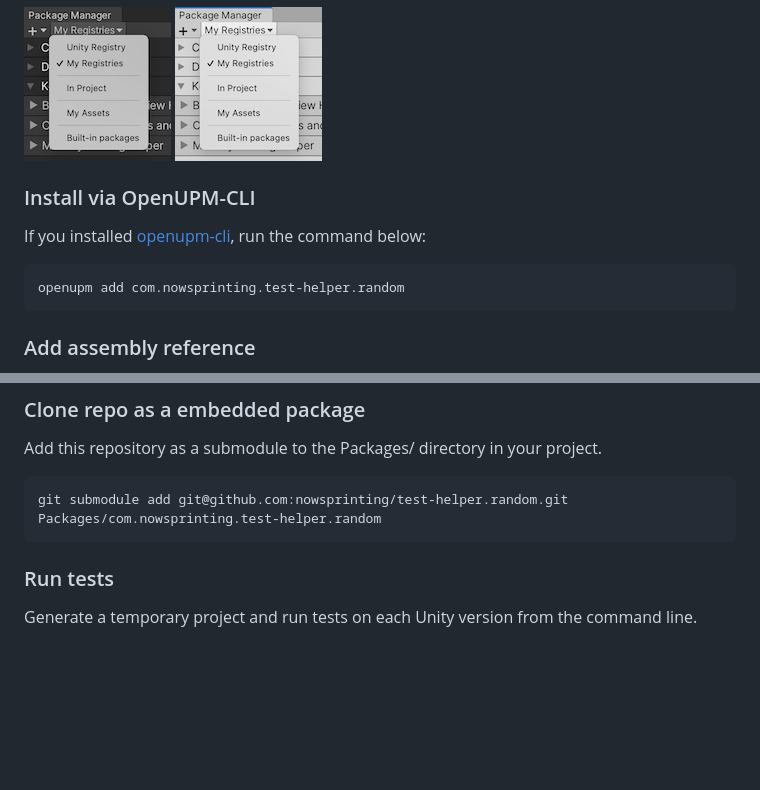
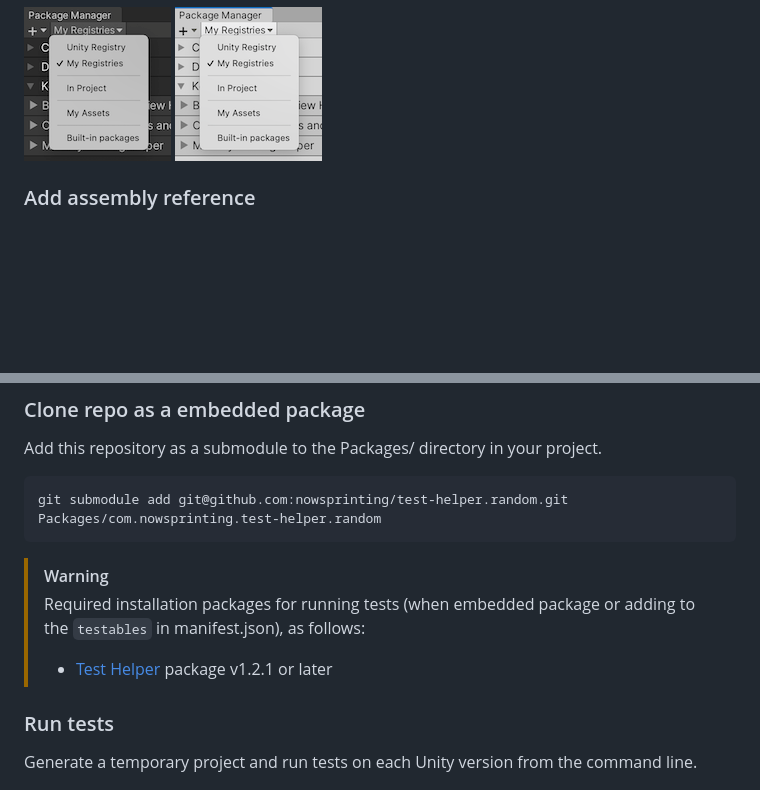
Before and after one commit to nowsprinting/test-helper.random, a Markdown page: README.md, 2 parts joined by grey strips. Drawn GitHub-style; blank space fills up the shorter version.

````diff
--- a/README.md
+++ b/README.md
@@ -101,15 +101,6 @@ You can choose from two typical installation methods.
 ![](Documentation~/PackageManager_Light.png#gh-light-mode-only)
 
 
-### Install via OpenUPM-CLI
-
-If you installed [openupm-cli](https://github.com/openupm/openupm-cli), run the command below:
-
-```bash
-openupm add com.nowsprinting.test-helper.random
-```
-
-
 ### Add assembly reference
 
 1. Open your product and test assembly definition file (.asmdef) in **Inspector** window
@@ -142,6 +133,10 @@ Add this repository as a submodule to the Packages/ directory in your project.
 git submodule add git@github.com:nowsprinting/test-helper.random.git Packages/com.nowsprinting.test-helper.random
 ```
 
+> [!WARNING]
+> Required installation packages for running tests (when embedded package or adding to the `testables` in manifest.json), as follows:
+> - [Test Helper](https://github.com/nowsprinting/test-helper) package v1.2.1 or later
+
 
 ### Run tests
 
````
